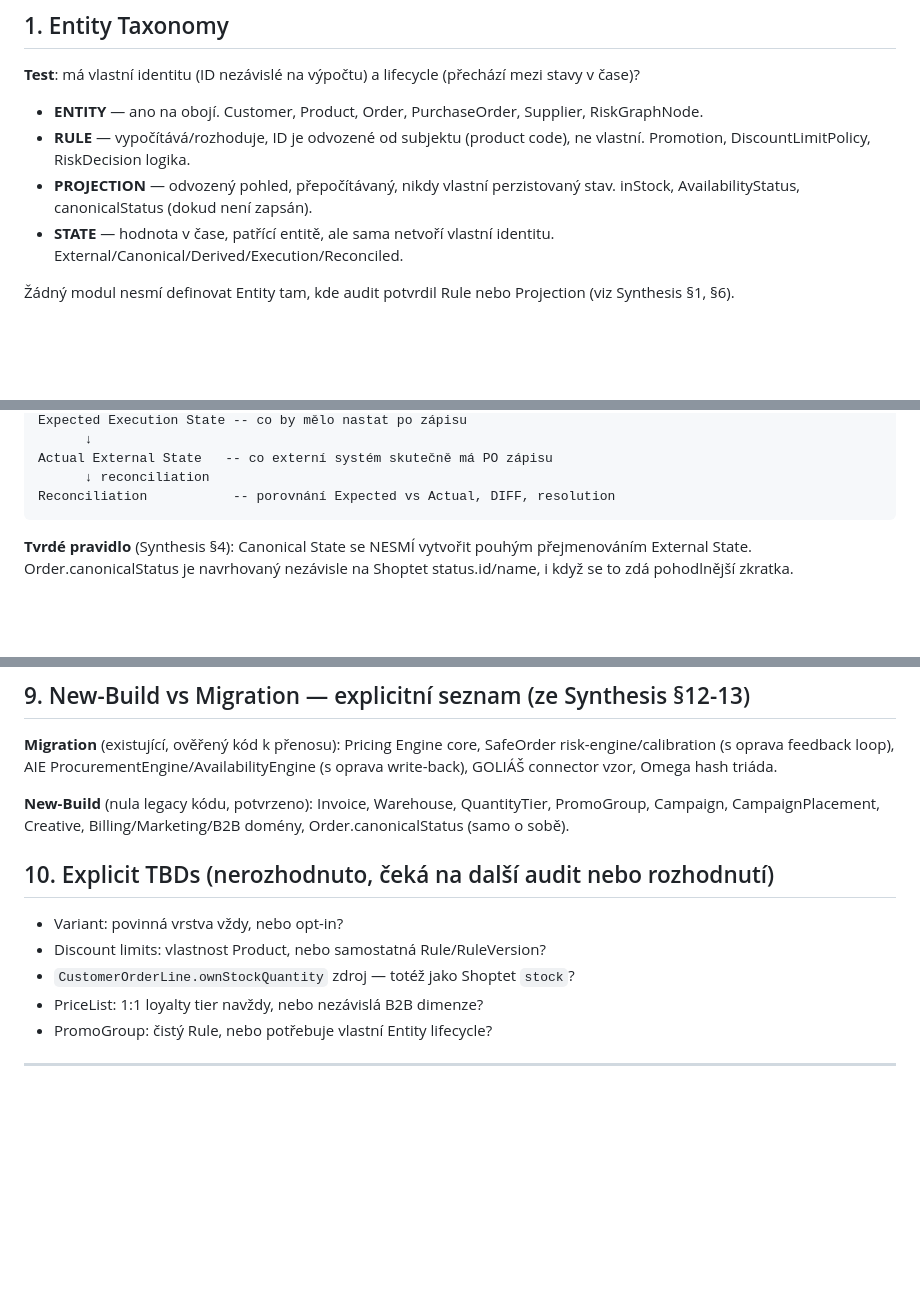
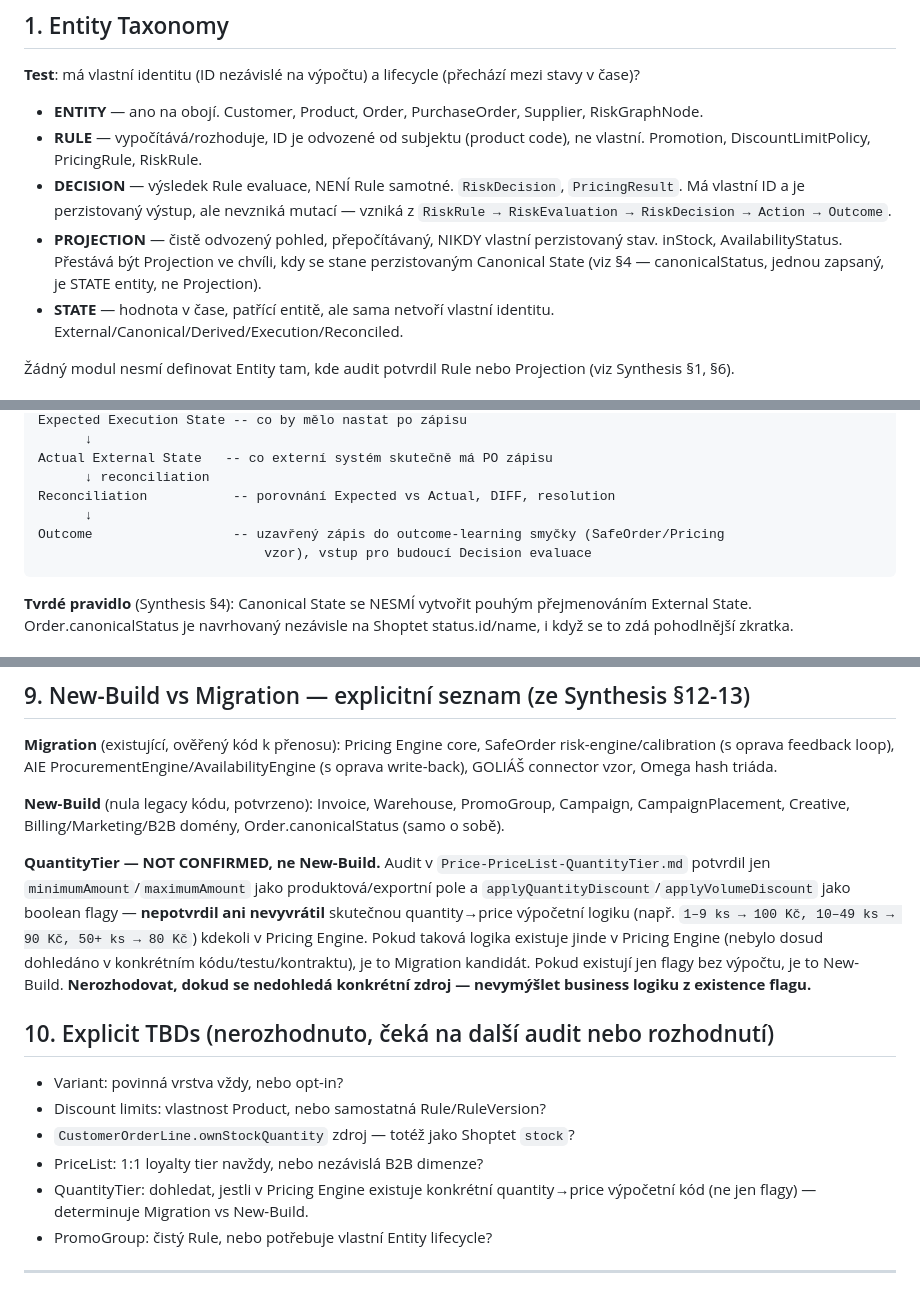
Before and after one commit to L-Code-Dynamics-Dev/nexus, a Markdown page: core/canonical/CANONICAL-MODEL-CONTRACT.md, 3 parts joined by grey strips. Drawn GitHub-style; blank space fills up the shorter version.

Commit message:
docs: apply Jan's 3-point sign-off correction to canonical model contract
1. canonicalStatus is a Projection only until persisted -- once written it
   becomes Canonical State (entity state), not a Projection.
2. RiskDecision/PricingResult are Decisions (output of Rule evaluation),
   not Rules themselves -- added Decision as its own taxonomy category.
3. QuantityTier reclassified from New-Build to NOT CONFIRMED -- audit
   only found boolean flags and min/max amount fields, never confirmed
   or denied actual quantity-to-price calculation logic exists elsewhere
   in Pricing Engine. Must not invent business logic from a flag's
   existence.

Contract frozen pending this correction; ready for entities/*.ts.

Co-Authored-By: Claude Sonnet 5 <noreply@anthropic.com>

````diff
--- a/core/canonical/CANONICAL-MODEL-CONTRACT.md
+++ b/core/canonical/CANONICAL-MODEL-CONTRACT.md
@@ -9,8 +9,9 @@ Toto NENÍ types.ts. Je to smlouva, kterou `entities/`, `rules/`, `states/`, `pr
 **Test**: má vlastní identitu (ID nezávislé na výpočtu) a lifecycle (přechází mezi stavy v čase)?
 
 - **ENTITY** — ano na obojí. Customer, Product, Order, PurchaseOrder, Supplier, RiskGraphNode.
-- **RULE** — vypočítává/rozhoduje, ID je odvozené od subjektu (product code), ne vlastní. Promotion, DiscountLimitPolicy, RiskDecision logika.
-- **PROJECTION** — odvozený pohled, přepočítávaný, nikdy vlastní perzistovaný stav. inStock, AvailabilityStatus, canonicalStatus (dokud není zapsán).
+- **RULE** — vypočítává/rozhoduje, ID je odvozené od subjektu (product code), ne vlastní. Promotion, DiscountLimitPolicy, PricingRule, RiskRule.
+- **DECISION** — výsledek Rule evaluace, NENÍ Rule samotné. `RiskDecision`, `PricingResult`. Má vlastní ID a je perzistovaný výstup, ale nevzniká mutací — vzniká z `RiskRule → RiskEvaluation → RiskDecision → Action → Outcome`.
+- **PROJECTION** — čistě odvozený pohled, přepočítávaný, NIKDY vlastní perzistovaný stav. inStock, AvailabilityStatus. Přestává být Projection ve chvíli, kdy se stane perzistovaným Canonical State (viz §4 — canonicalStatus, jednou zapsaný, je STATE entity, ne Projection).
 - **STATE** — hodnota v čase, patřící entitě, ale sama netvoří vlastní identitu. External/Canonical/Derived/Execution/Reconciled.
 
 Žádný modul nesmí definovat Entity tam, kde audit potvrdil Rule nebo Projection (viz Synthesis §1, §6).
@@ -44,6 +45,9 @@ Expected Execution State -- co by mělo nastat po zápisu
 Actual External State   -- co externí systém skutečně má PO zápisu
       ↓ reconciliation
 Reconciliation           -- porovnání Expected vs Actual, DIFF, resolution
+      ↓
+Outcome                  -- uzavřený zápis do outcome-learning smyčky (SafeOrder/Pricing
+                             vzor), vstup pro budoucí Decision evaluace
 ```
 
 **Tvrdé pravidlo** (Synthesis §4): Canonical State se NESMÍ vytvořit pouhým přejmenováním External State. Order.canonicalStatus je navrhovaný nezávisle na Shoptet status.id/name, i když se to zdá pohodlnější zkratka.
@@ -86,7 +90,9 @@ Validation Framework (5-stage: INPUT→PARSER→CORE→OUTPUT→POST/OUTCOME) se
 
 **Migration** (existující, ověřený kód k přenosu): Pricing Engine core, SafeOrder risk-engine/calibration (s oprava feedback loop), AIE ProcurementEngine/AvailabilityEngine (s oprava write-back), GOLIÁŠ connector vzor, Omega hash triáda.
 
-**New-Build** (nula legacy kódu, potvrzeno): Invoice, Warehouse, QuantityTier, PromoGroup, Campaign, CampaignPlacement, Creative, Billing/Marketing/B2B domény, Order.canonicalStatus (samo o sobě).
+**New-Build** (nula legacy kódu, potvrzeno): Invoice, Warehouse, PromoGroup, Campaign, CampaignPlacement, Creative, Billing/Marketing/B2B domény, Order.canonicalStatus (samo o sobě).
+
+**QuantityTier — NOT CONFIRMED, ne New-Build.** Audit v `Price-PriceList-QuantityTier.md` potvrdil jen `minimumAmount`/`maximumAmount` jako produktová/exportní pole a `applyQuantityDiscount`/`applyVolumeDiscount` jako boolean flagy — **nepotvrdil ani nevyvrátil** skutečnou quantity→price výpočetní logiku (např. `1–9 ks → 100 Kč, 10–49 ks → 90 Kč, 50+ ks → 80 Kč`) kdekoli v Pricing Engine. Pokud taková logika existuje jinde v Pricing Engine (nebylo dosud dohledáno v konkrétním kódu/testu/kontraktu), je to Migration kandidát. Pokud existují jen flagy bez výpočtu, je to New-Build. **Nerozhodovat, dokud se nedohledá konkrétní zdroj — nevymýšlet business logiku z existence flagu.**
 
 ## 10. Explicit TBDs (nerozhodnuto, čeká na další audit nebo rozhodnutí)
 
@@ -94,6 +100,7 @@ Validation Framework (5-stage: INPUT→PARSER→CORE→OUTPUT→POST/OUTCOME) se
 - Discount limits: vlastnost Product, nebo samostatná Rule/RuleVersion?
 - `CustomerOrderLine.ownStockQuantity` zdroj — totéž jako Shoptet `stock`?
 - PriceList: 1:1 loyalty tier navždy, nebo nezávislá B2B dimenze?
+- QuantityTier: dohledat, jestli v Pricing Engine existuje konkrétní quantity→price výpočetní kód (ne jen flagy) — determinuje Migration vs New-Build.
 - PromoGroup: čistý Rule, nebo potřebuje vlastní Entity lifecycle?
 
 ---
````
